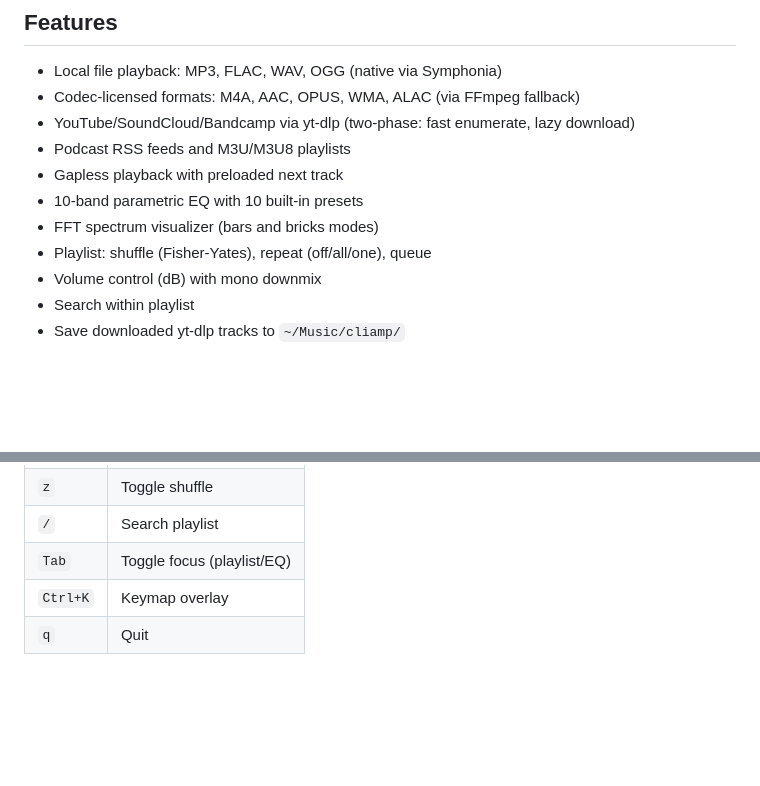
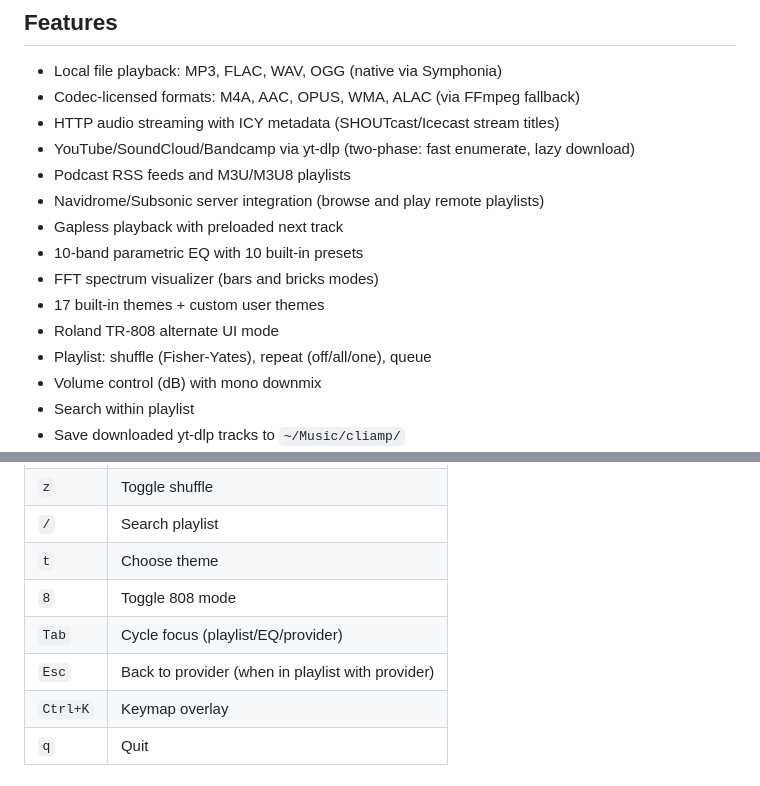
Before and after one commit to opsydyn/AMP808, a Markdown page: README.md, 2 parts joined by grey strips. Rendered like a GitHub page; blank space fills up the shorter version.

```diff
--- a/README.md
+++ b/README.md
@@ -25,11 +25,15 @@ EQ  70 180 320 600 1k 3k 6k 12k 14k 16k [Rock]
 
 - Local file playback: MP3, FLAC, WAV, OGG (native via Symphonia)
 - Codec-licensed formats: M4A, AAC, OPUS, WMA, ALAC (via FFmpeg fallback)
+- HTTP audio streaming with ICY metadata (SHOUTcast/Icecast stream titles)
 - YouTube/SoundCloud/Bandcamp via yt-dlp (two-phase: fast enumerate, lazy download)
 - Podcast RSS feeds and M3U/M3U8 playlists
+- Navidrome/Subsonic server integration (browse and play remote playlists)
 - Gapless playback with preloaded next track
 - 10-band parametric EQ with 10 built-in presets
 - FFT spectrum visualizer (bars and bricks modes)
+- 17 built-in themes + custom user themes
+- Roland TR-808 alternate UI mode
 - Playlist: shuffle (Fisher-Yates), repeat (off/all/one), queue
 - Volume control (dB) with mono downmix
 - Search within playlist
@@ -149,7 +179,10 @@ Key architectural decisions are documented in [adr/](adr/):
 | `r` | Cycle repeat |
 | `z` | Toggle shuffle |
 | `/` | Search playlist |
-| `Tab` | Toggle focus (playlist/EQ) |
+| `t` | Choose theme |
+| `8` | Toggle 808 mode |
+| `Tab` | Cycle focus (playlist/EQ/provider) |
+| `Esc` | Back to provider (when in playlist with provider) |
 | `Ctrl+K` | Keymap overlay |
 | `q` | Quit |
 
```
Also changed, not shown: other parts of README.md (+31 -5 lines).
